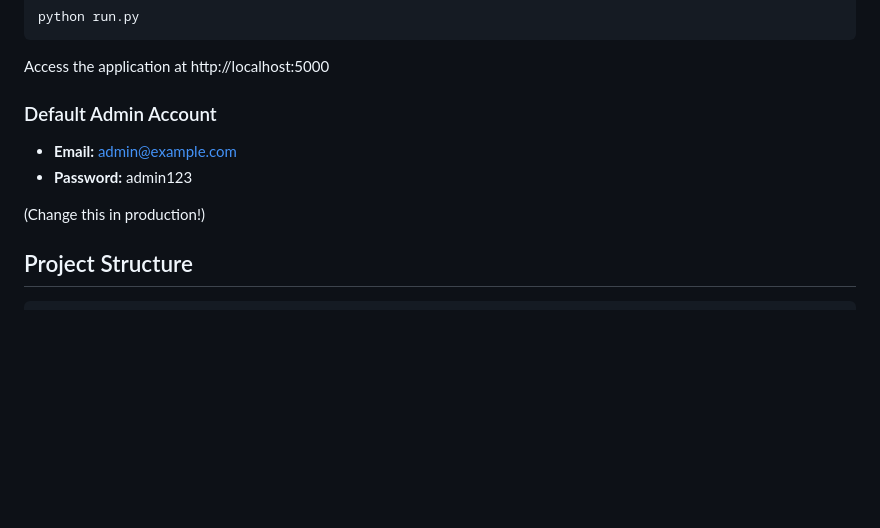
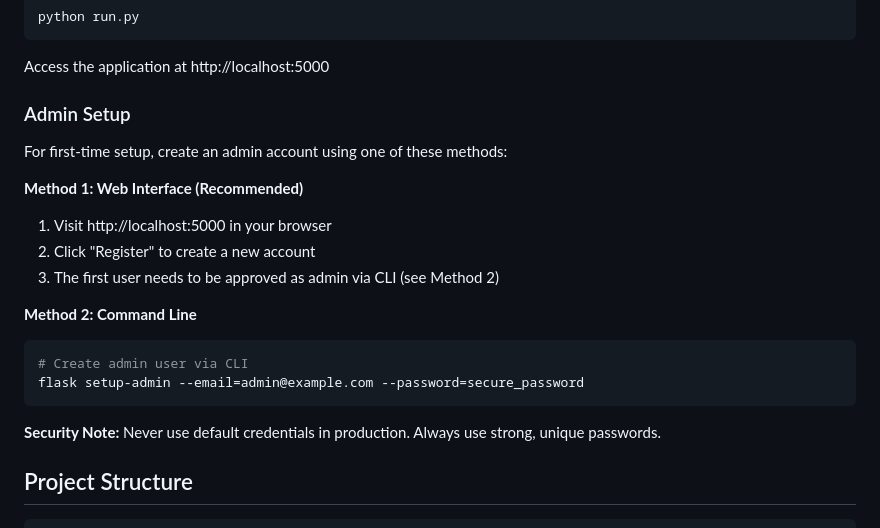
Before and after one commit to CTR-TRANSCEND/research-pdf-renamer, a Markdown page: README.md, the part around the change. Drawn GitHub-style; blank space fills up the shorter version.

Commit message:
docs: Remove hardcoded credentials from documentation
- Remove default admin credentials (admin@example.com / admin123)
- Add proper admin setup instructions via CLI and web interface
- Add security note about using strong passwords

This completes the security audit cleanup - no hardcoded credentials
remain in the codebase or documentation.

🤖 Generated with [Claude Code](https://claude.com/claude-code)

Co-Authored-By: Claude <noreply@anthropic.com>

````diff
--- a/README.md
+++ b/README.md
@@ -40,12 +40,22 @@ python run.py
 
 Access the application at http://localhost:5000
 
-### Default Admin Account
+### Admin Setup
 
-- **Email:** admin@example.com
-- **Password:** admin123
+For first-time setup, create an admin account using one of these methods:
 
-(Change this in production!)
+**Method 1: Web Interface (Recommended)**
+1. Visit http://localhost:5000 in your browser
+2. Click "Register" to create a new account
+3. The first user needs to be approved as admin via CLI (see Method 2)
+
+**Method 2: Command Line**
+```bash
+# Create admin user via CLI
+flask setup-admin --email=admin@example.com --password=secure_password
+```
+
+**Security Note:** Never use default credentials in production. Always use strong, unique passwords.
 
 ## Project Structure
 
````
